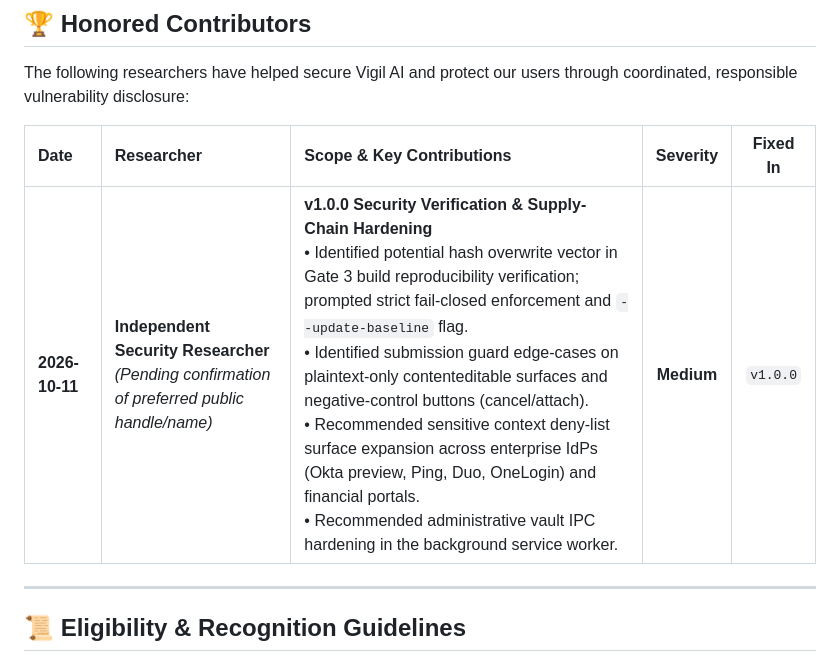
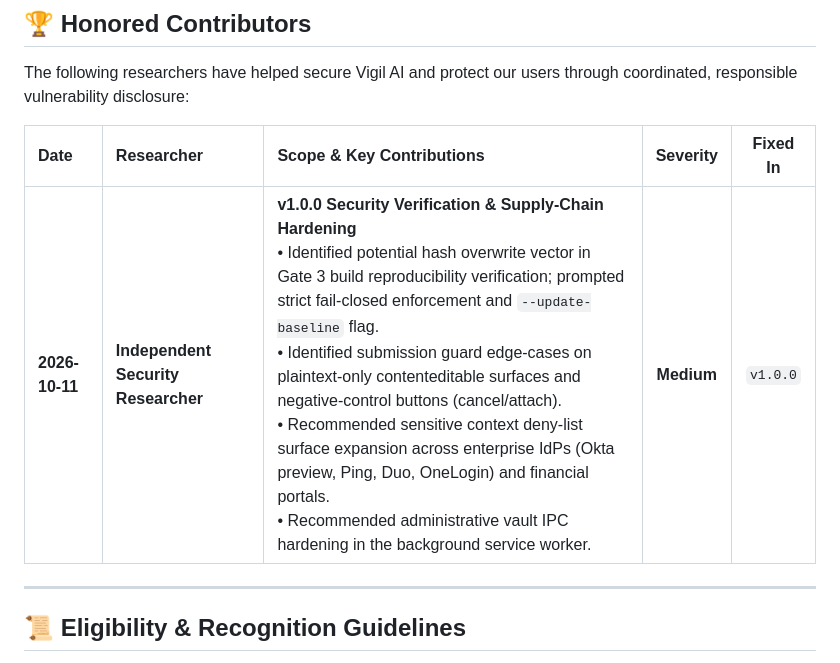
Before and after one commit to starboy-hub/vigil.ai, a Markdown page: HALL_OF_FAME.md, the part around the change. Rendered like a GitHub page.

```diff
--- a/HALL_OF_FAME.md
+++ b/HALL_OF_FAME.md
@@ -10,7 +10,7 @@ The following researchers have helped secure Vigil AI and protect our users thro
 
 | Date | Researcher | Scope & Key Contributions | Severity | Fixed In |
 | :--- | :--- | :--- | :---: | :---: |
-| **2026-10-11** | **Independent Security Researcher**<br>*(Pending confirmation of preferred public handle/name)* | **v1.0.0 Security Verification & Supply-Chain Hardening**<br>• Identified potential hash overwrite vector in Gate 3 build reproducibility verification; prompted strict fail-closed enforcement and `--update-baseline` flag.<br>• Identified submission guard edge-cases on plaintext-only contenteditable surfaces and negative-control buttons (cancel/attach).<br>• Recommended sensitive context deny-list surface expansion across enterprise IdPs (Okta preview, Ping, Duo, OneLogin) and financial portals.<br>• Recommended administrative vault IPC hardening in the background service worker. | **Medium** | `v1.0.0` |
+| **2026-10-11** | **Independent Security Researcher**<br> | **v1.0.0 Security Verification & Supply-Chain Hardening**<br>• Identified potential hash overwrite vector in Gate 3 build reproducibility verification; prompted strict fail-closed enforcement and `--update-baseline` flag.<br>• Identified submission guard edge-cases on plaintext-only contenteditable surfaces and negative-control buttons (cancel/attach).<br>• Recommended sensitive context deny-list surface expansion across enterprise IdPs (Okta preview, Ping, Duo, OneLogin) and financial portals.<br>• Recommended administrative vault IPC hardening in the background service worker. | **Medium** | `v1.0.0` |
 
 ---
 
```
